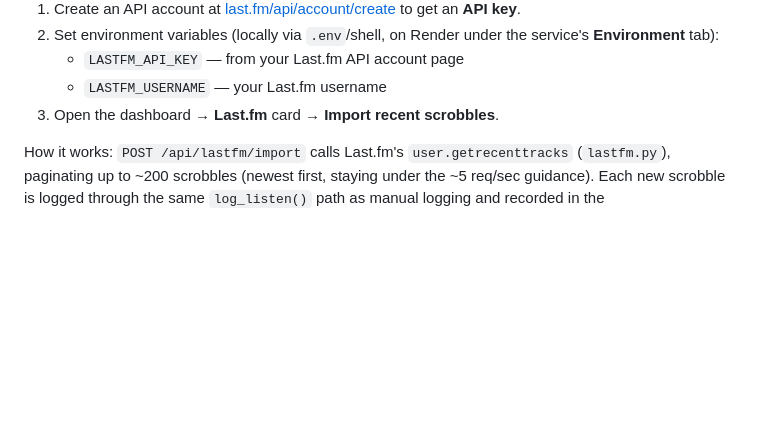
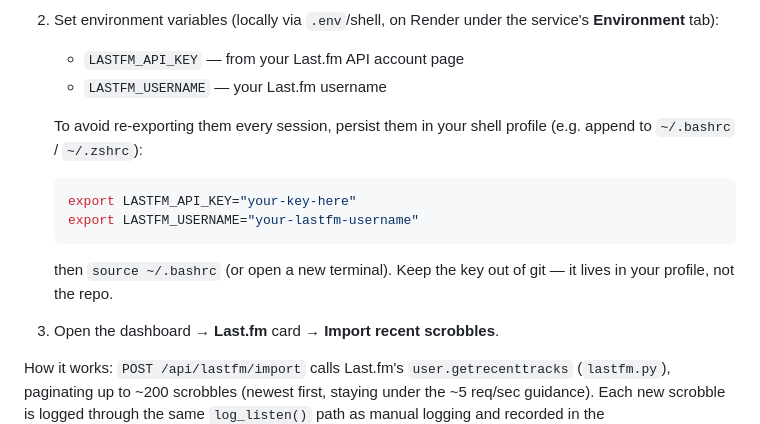
Before and after one commit to Losig23/tunesage, a Markdown page: README.md, the part around the change. GitHub-like rendering; blank space fills up the shorter version.

Commit message:
Docs: note shell-profile persistence for Last.fm env vars

````diff
--- a/README.md
+++ b/README.md
@@ -100,6 +100,15 @@ scrobble from Spotify, so your Spotify plays show up as scrobbles.
    service's **Environment** tab):
    - `LASTFM_API_KEY` — from your Last.fm API account page
    - `LASTFM_USERNAME` — your Last.fm username
+
+   To avoid re-exporting them every session, persist them in your shell
+   profile (e.g. append to `~/.bashrc` / `~/.zshrc`):
+   ```bash
+   export LASTFM_API_KEY="your-key-here"
+   export LASTFM_USERNAME="your-lastfm-username"
+   ```
+   then `source ~/.bashrc` (or open a new terminal). Keep the key out of
+   git — it lives in your profile, not the repo.
 3. Open the dashboard → **Last.fm** card → **Import recent scrobbles**.
 
 How it works: `POST /api/lastfm/import` calls Last.fm's
````
